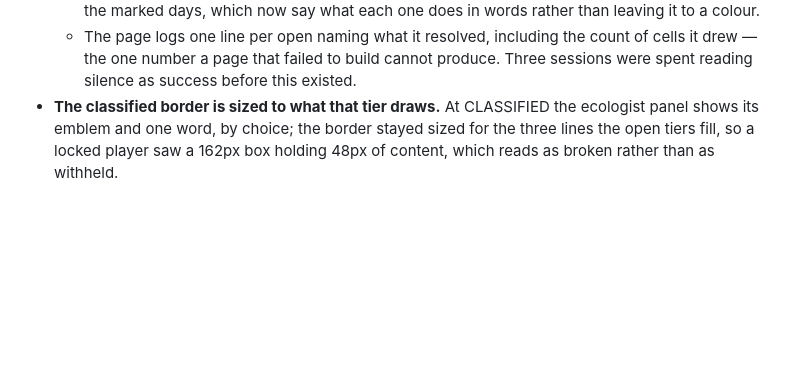
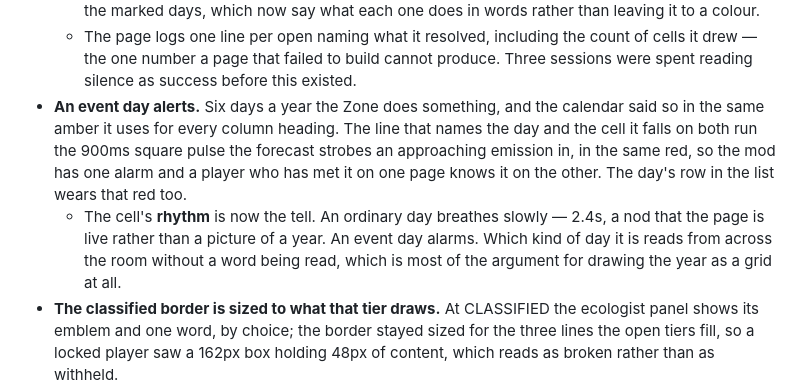
Before and after one commit to devinhorowitz/seasonsofthezone, a Markdown page: CHANGELOG.md, the part around the change. Drawn GitHub-style; blank space fills up the shorter version.

```diff
--- a/CHANGELOG.md
+++ b/CHANGELOG.md
@@ -29,6 +29,15 @@
   - The page logs one line per open naming what it resolved, including the count of cells
     it drew — the one number a page that failed to build cannot produce. Three sessions
     were spent reading silence as success before this existed.
+- **An event day alerts.** Six days a year the Zone does something, and the calendar said
+  so in the same amber it uses for every column heading. The line that names the day and
+  the cell it falls on both run the 900ms square pulse the forecast strobes an approaching
+  emission in, in the same red, so the mod has one alarm and a player who has met it on
+  one page knows it on the other. The day's row in the list wears that red too.
+  - The cell's **rhythm** is now the tell. An ordinary day breathes slowly — 2.4s, a nod
+    that the page is live rather than a picture of a year. An event day alarms. Which kind
+    of day it is reads from across the room without a word being read, which is most of
+    the argument for drawing the year as a grid at all.
 - **The classified border is sized to what that tier draws.** At CLASSIFIED the ecologist
   panel shows its emblem and one word, by choice; the border stayed sized for the three
   lines the open tiers fill, so a locked player saw a 162px box holding 48px of content,
```
Also changed, not shown: docs/INTERFACE.md (+11 -0 lines), docs/images/pda-forecast-cleared.png (added), docs/images/pda-forecast.png (added), docs/images/pda-the-year.png (added).
